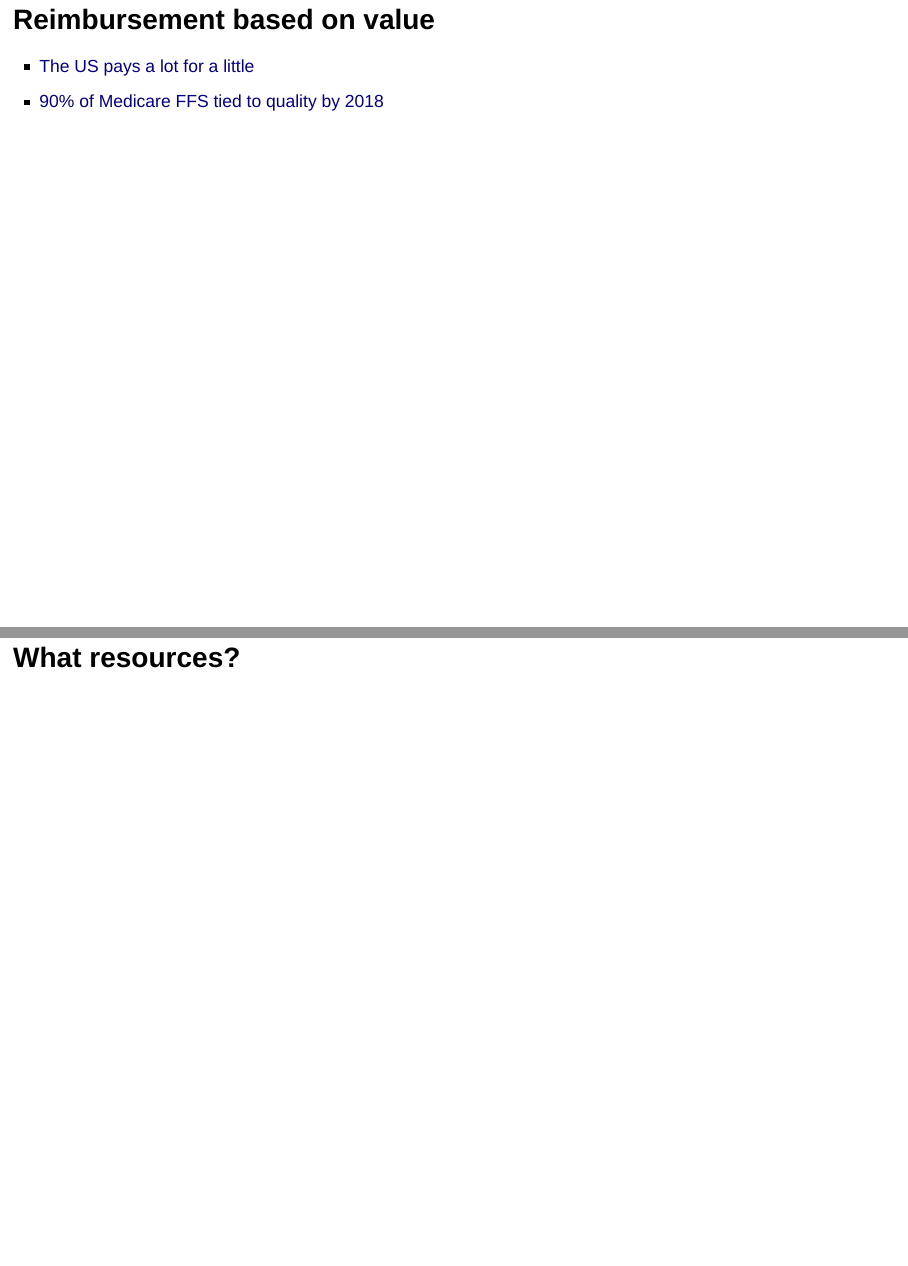
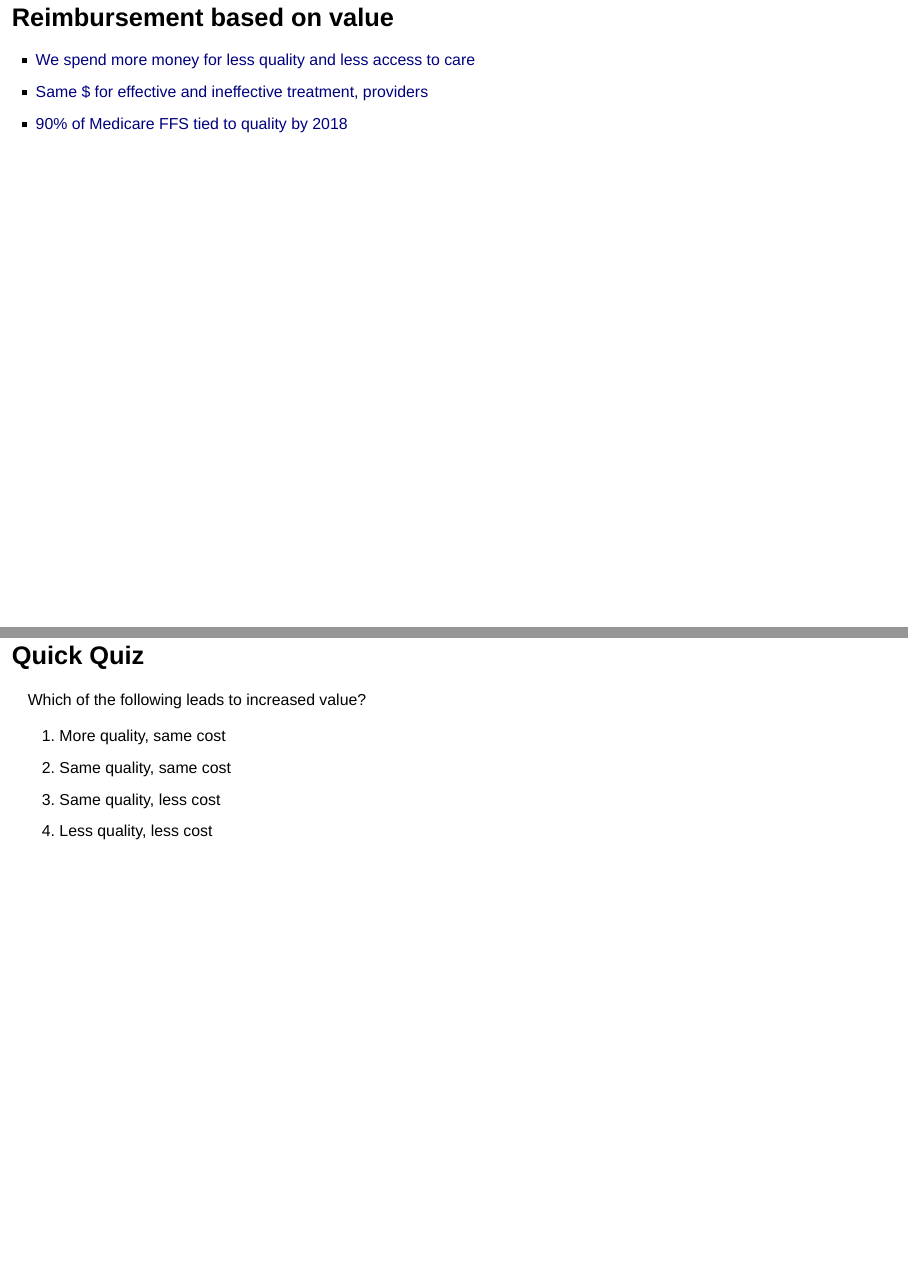
Before and after one commit to TBDSolutions/value_based_present, an R Markdown document (vbp_reveal.Rmd): pages 3 and 10 of 26 before the commit and pages 6 and 12 of 29 after it, joined at a grey line. Rendered offline with R 4.5, knitr and Pandoc, with nearby package versions; drawn as Slidy slides in place of the format the file asks for.

Commit message:
Update VBID links and pics

```diff
--- a/vbp_reveal.Rmd
+++ b/vbp_reveal.Rmd
@@ -4,15 +4,20 @@ author: Value-based Payment in Behavioral Health
 output:
   revealjs::revealjs_presentation:
     theme: solarized
-    highlight: zenburn
+    highlight: tango #opts {zenburn, tango}
     center: true
 ---
 
 # What's happening?
 
+## We pay a lot for a little {data-background=#073642}
+
+![](kaiser_spending.PNG)
+
 ## Reimbursement based on value {data-background=#eee8d5}
 
-- [The US pays a lot for a little](http://www.commonwealthfund.org/publications/issue-briefs/2015/oct/us-health-care-from-a-global-perspective)
+- [We spend more money for less quality and less access to care](http://www.commonwealthfund.org/publications/issue-briefs/2015/oct/us-health-care-from-a-global-perspective)
+- [Same $ for effective and ineffective treatment, providers](http://vbidcenter.org/v-bid-in-action-driving-value-through-clinically-nuanced-incentives/)
 - [90% of Medicare FFS tied to quality by 2018](https://www.cms.gov/Newsroom/MediaReleaseDatabase/Fact-sheets/Other-Content-Types/2015-01-26-2.PNG)
 
 ## Specific initiatives {data-background=#eee8d5}
@@ -33,6 +39,15 @@ output:
 
 ## Quality / Resource Use
 
+## Quick Quiz {data-background=#859900}
+
+Which of the following leads to increased value?
+
+1. More quality, same cost
+2. Same quality, same cost
+3. Same quality, less cost
+4. Less quality, less cost
+
 # What resources? {data-background=#eee8d5}
 
 ## ◍ Ingredients to produce outcomes
```
Also changed, not shown: vbp_reveal.html, vbp_reveal.Rmd (7 more changed lines).
